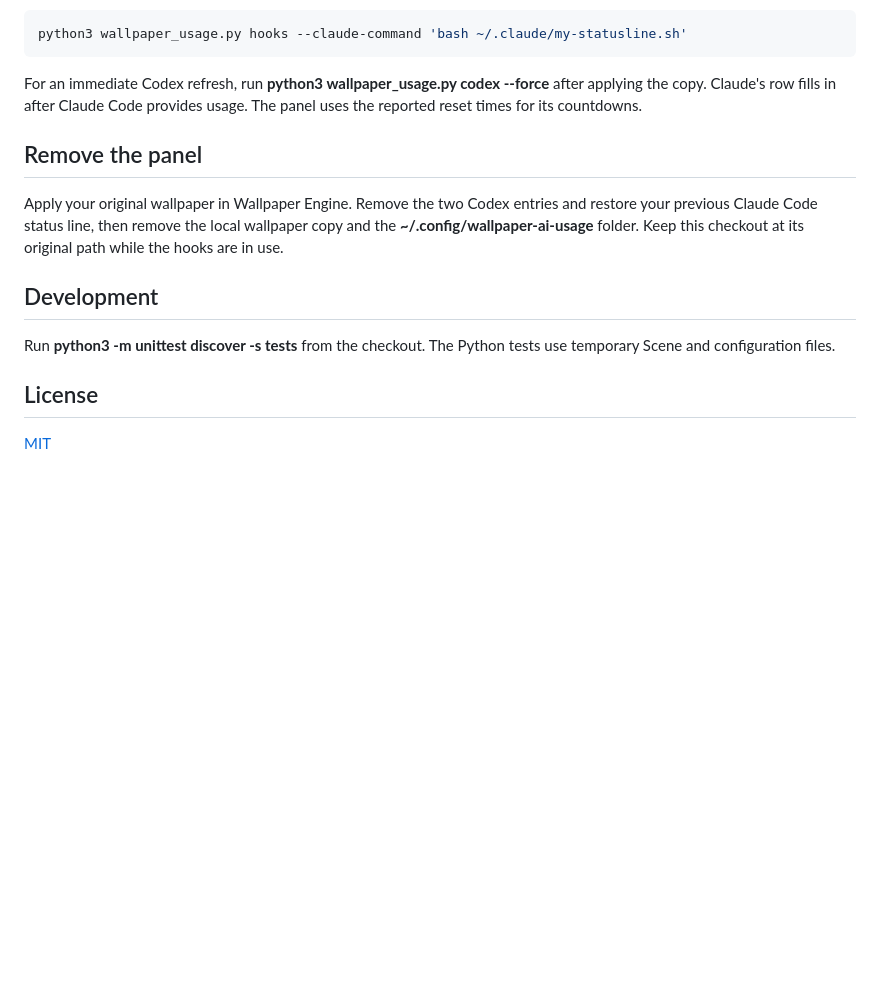
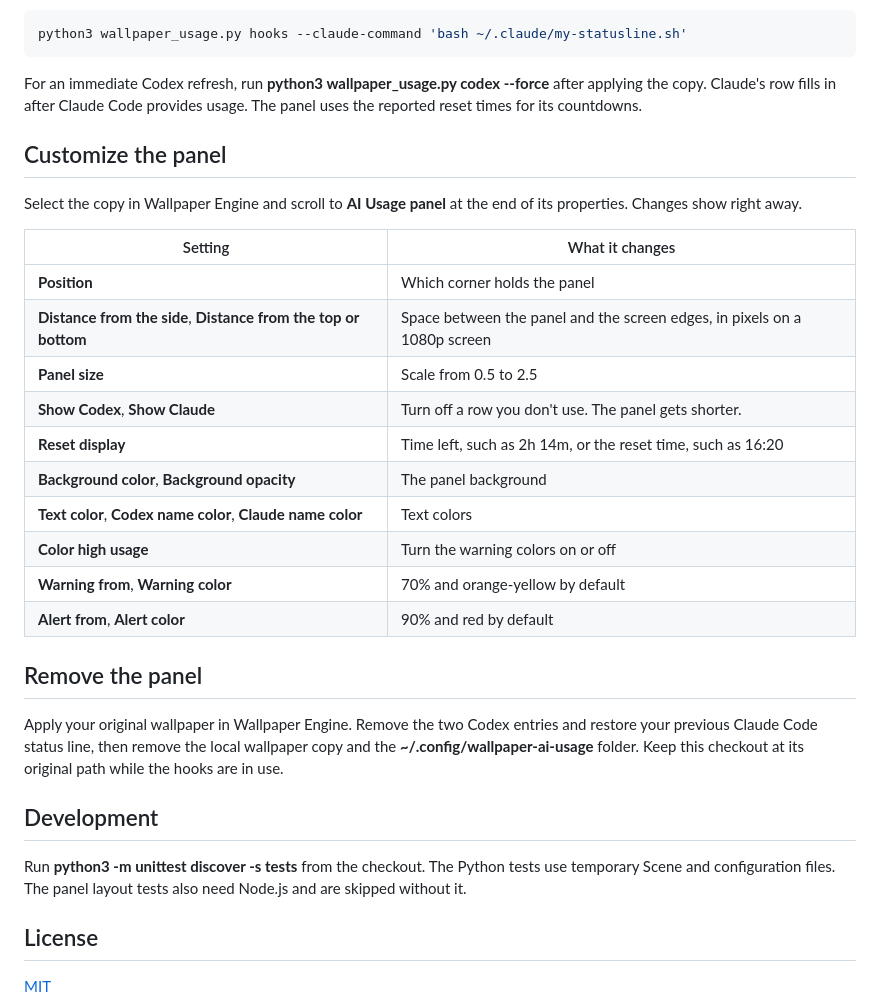
Before and after one commit to KageRyo/wallpaper-ai-usage, a Markdown page: README.md, the part around one of its changes. Drawn GitHub-style; blank space fills up the shorter version.

```diff
--- a/README.md
+++ b/README.md
@@ -44,13 +50,30 @@ python3 wallpaper_usage.py hooks --claude-command 'bash ~/.claude/my-statusline.
 
 For an immediate Codex refresh, run **python3 wallpaper_usage.py codex --force** after applying the copy. Claude's row fills in after Claude Code provides usage. The panel uses the reported reset times for its countdowns.
 
+## Customize the panel
+
+Select the copy in Wallpaper Engine and scroll to **AI Usage panel** at the end of its properties. Changes show right away.
+
+| Setting | What it changes |
+| --- | --- |
+| **Position** | Which corner holds the panel |
+| **Distance from the side**, **Distance from the top or bottom** | Space between the panel and the screen edges, in pixels on a 1080p screen |
+| **Panel size** | Scale from 0.5 to 2.5 |
+| **Show Codex**, **Show Claude** | Turn off a row you don't use. The panel gets shorter. |
+| **Reset display** | Time left, such as 2h 14m, or the reset time, such as 16:20 |
+| **Background color**, **Background opacity** | The panel background |
+| **Text color**, **Codex name color**, **Claude name color** | Text colors |
+| **Color high usage** | Turn the warning colors on or off |
+| **Warning from**, **Warning color** | 70% and orange-yellow by default |
+| **Alert from**, **Alert color** | 90% and red by default |
+
 ## Remove the panel
 
 Apply your original wallpaper in Wallpaper Engine. Remove the two Codex entries and restore your previous Claude Code status line, then remove the local wallpaper copy and the **~/.config/wallpaper-ai-usage** folder. Keep this checkout at its original path while the hooks are in use.
 
 ## Development
 
-Run **python3 -m unittest discover -s tests** from the checkout. The Python tests use temporary Scene and configuration files.
+Run **python3 -m unittest discover -s tests** from the checkout. The Python tests use temporary Scene and configuration files. The panel layout tests also need Node.js and are skipped without it.
 
 ## License
 
```
Also changed, not shown: other parts of README.md (+8 -2 lines), docs/images/panel-custom.png (added), docs/images/panel.png (added).
